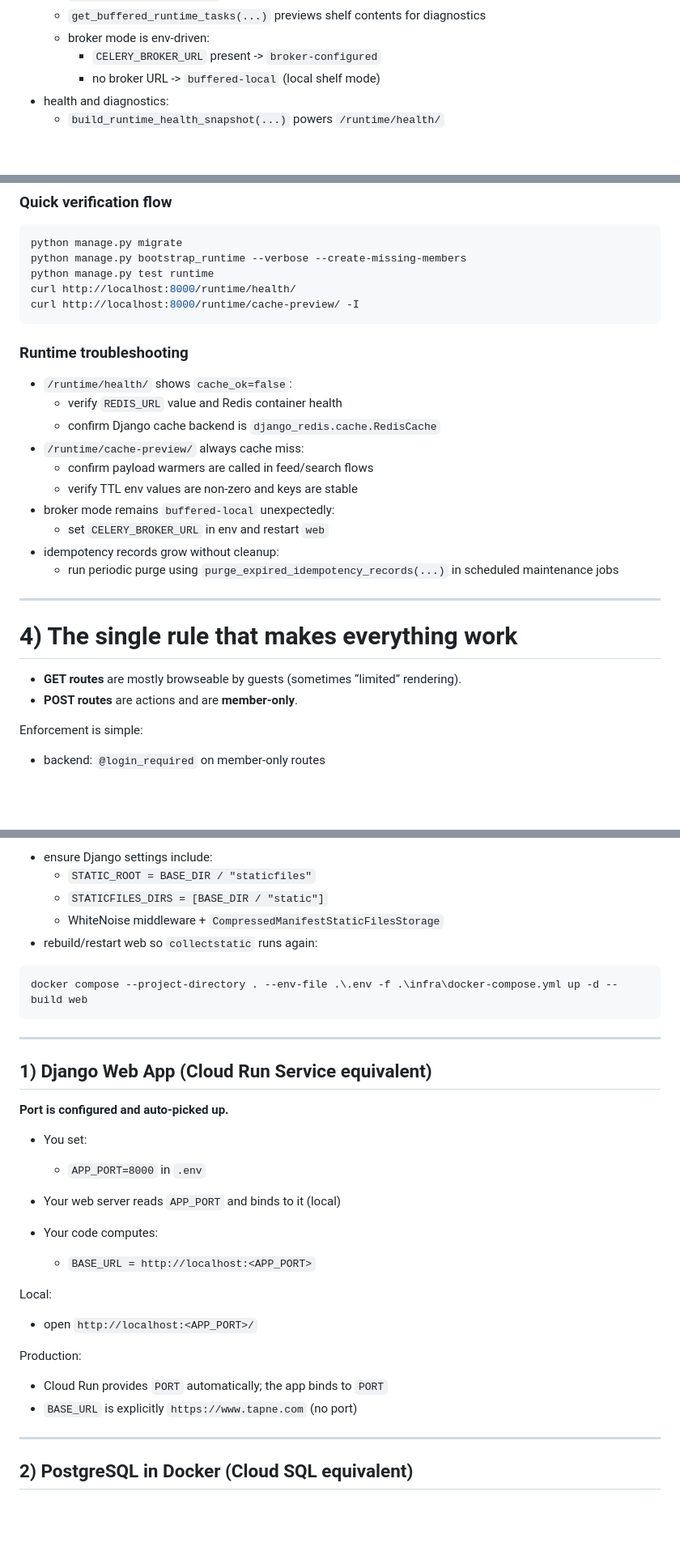
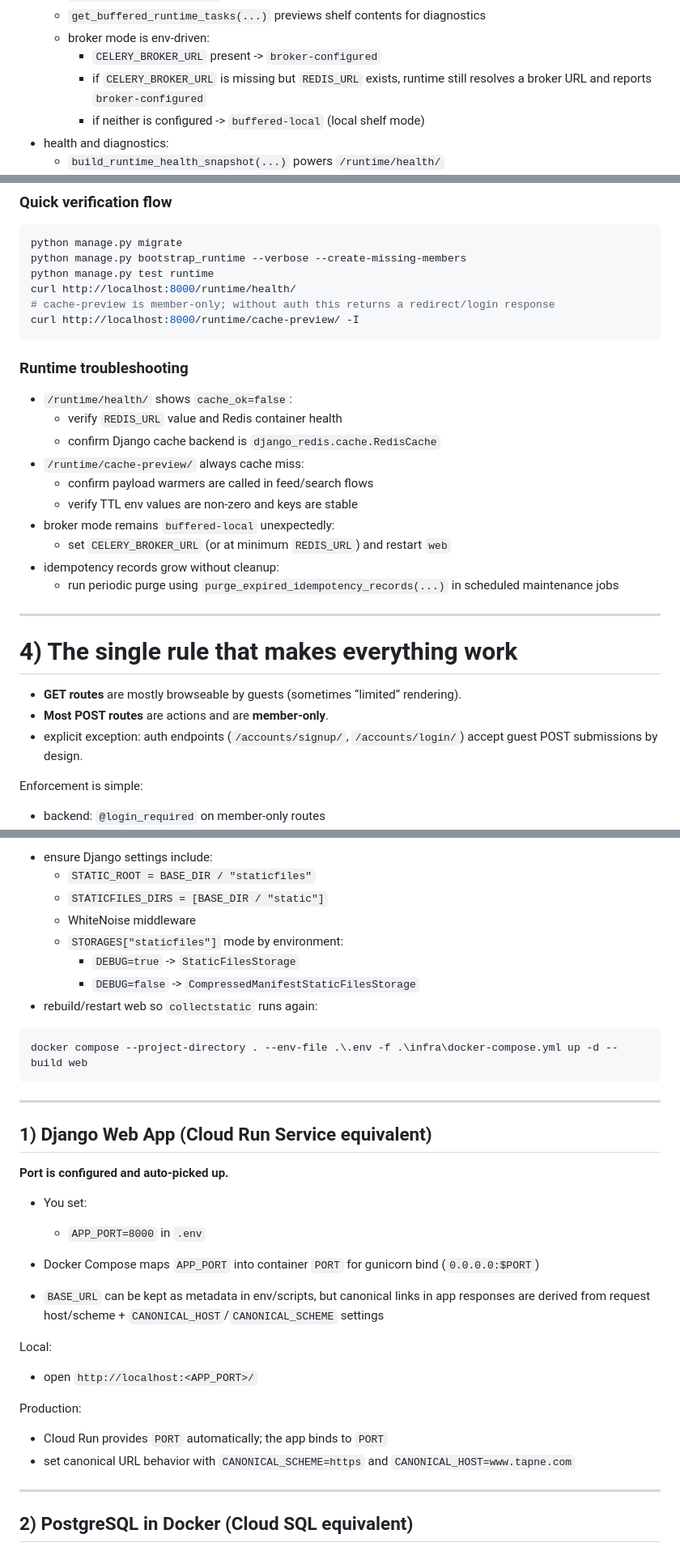
Before and after one commit to tapish331/tapne, a Markdown page: README.md, 3 parts joined by grey strips. Shown at 81% size. Rendered like a GitHub page; blank space fills up the shorter version.

````diff
--- a/README.md
+++ b/README.md
@@ -1313,7 +1340,8 @@ It follows the same strategy as the rest of the project:
   * `get_buffered_runtime_tasks(...)` previews shelf contents for diagnostics
   * broker mode is env-driven:
     * `CELERY_BROKER_URL` present -> `broker-configured`
-    * no broker URL -> `buffered-local` (local shelf mode)
+    * if `CELERY_BROKER_URL` is missing but `REDIS_URL` exists, runtime still resolves a broker URL and reports `broker-configured`
+    * if neither is configured -> `buffered-local` (local shelf mode)
 * health and diagnostics:
   * `build_runtime_health_snapshot(...)` powers `/runtime/health/`
   * includes cache backend details and live runtime counters/ledger counts
@@ -1388,6 +1417,7 @@ python manage.py migrate
 python manage.py bootstrap_runtime --verbose --create-missing-members
 python manage.py test runtime
 curl http://localhost:8000/runtime/health/
+# cache-preview is member-only; without auth this returns a redirect/login response
 curl http://localhost:8000/runtime/cache-preview/ -I
 ```
 
@@ -1400,7 +1430,7 @@ curl http://localhost:8000/runtime/cache-preview/ -I
   * confirm payload warmers are called in feed/search flows
   * verify TTL env values are non-zero and keys are stable
 * broker mode remains `buffered-local` unexpectedly:
-  * set `CELERY_BROKER_URL` in env and restart `web`
+  * set `CELERY_BROKER_URL` (or at minimum `REDIS_URL`) and restart `web`
 * idempotency records grow without cleanup:
   * run periodic purge using `purge_expired_idempotency_records(...)` in scheduled maintenance jobs
 
@@ -1409,7 +1439,8 @@ curl http://localhost:8000/runtime/cache-preview/ -I
 # 4) The single rule that makes everything work
 
 * **GET routes** are mostly browseable by guests (sometimes “limited” rendering).
-* **POST routes** are actions and are **member-only**.
+* **Most POST routes** are actions and are **member-only**.
+* explicit exception: auth endpoints (`/accounts/signup/`, `/accounts/login/`) accept guest POST submissions by design.
 
 Enforcement is simple:
 
@@ -1544,7 +1575,10 @@ If either request is not `200`:
 * ensure Django settings include:
   * `STATIC_ROOT = BASE_DIR / "staticfiles"`
   * `STATICFILES_DIRS = [BASE_DIR / "static"]`
-  * WhiteNoise middleware + `CompressedManifestStaticFilesStorage`
+  * WhiteNoise middleware
+  * `STORAGES["staticfiles"]` mode by environment:
+    * `DEBUG=true` -> `StaticFilesStorage`
+    * `DEBUG=false` -> `CompressedManifestStaticFilesStorage`
 * rebuild/restart web so `collectstatic` runs again:
 
 ```powershell
@@ -1560,10 +1594,8 @@ docker compose --project-directory . --env-file .\.env -f .\infra\docker-compose
 * You set:
 
   * `APP_PORT=8000` in `.env`
-* Your web server reads `APP_PORT` and binds to it (local)
-* Your code computes:
-
-  * `BASE_URL = http://localhost:<APP_PORT>`
+* Docker Compose maps `APP_PORT` into container `PORT` for gunicorn bind (`0.0.0.0:$PORT`)
+* `BASE_URL` can be kept as metadata in env/scripts, but canonical links in app responses are derived from request host/scheme + `CANONICAL_HOST`/`CANONICAL_SCHEME` settings
 
 Local:
 
@@ -1572,7 +1604,7 @@ Local:
 Production:
 
 * Cloud Run provides `PORT` automatically; the app binds to `PORT`
-* `BASE_URL` is explicitly `https://www.tapne.com` (no port)
+* set canonical URL behavior with `CANONICAL_SCHEME=https` and `CANONICAL_HOST=www.tapne.com`
 
 ---
 
````
Also changed, not shown: other parts of README.md (+89 -43 lines).
